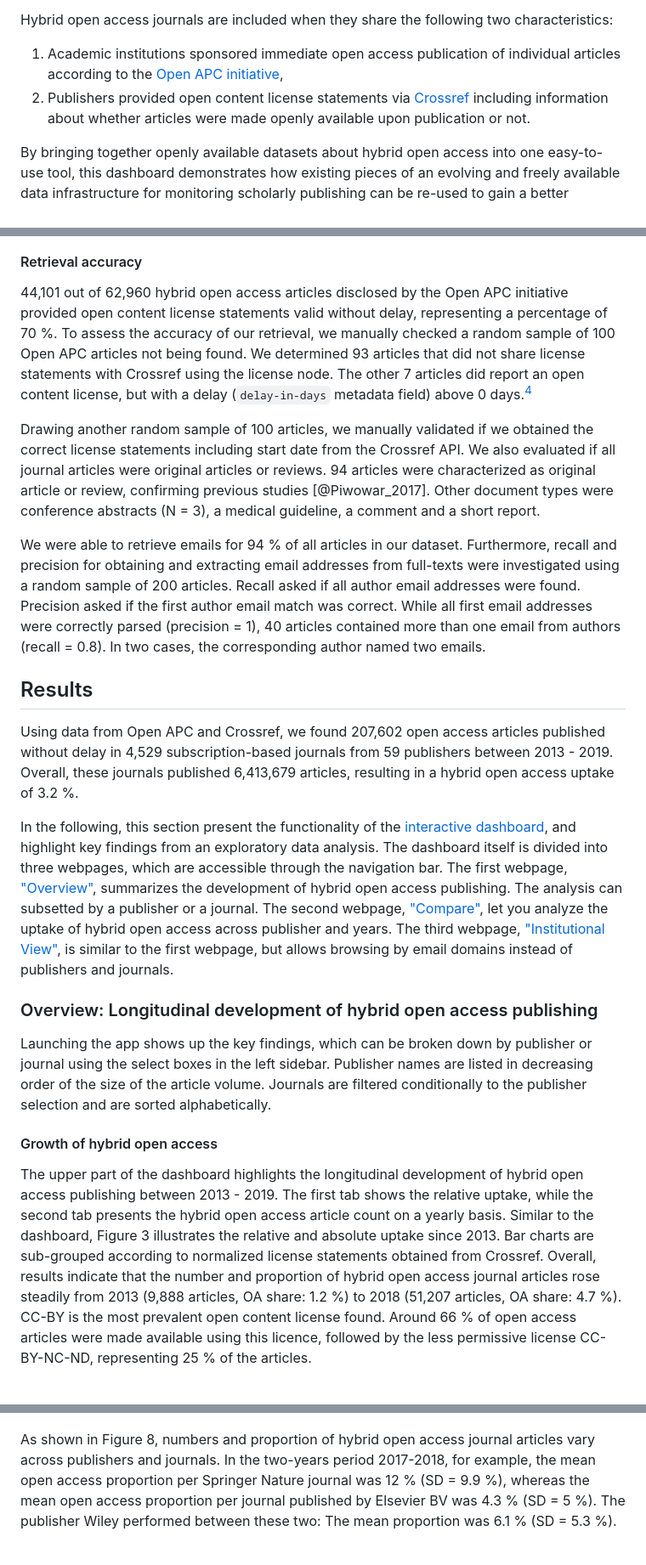
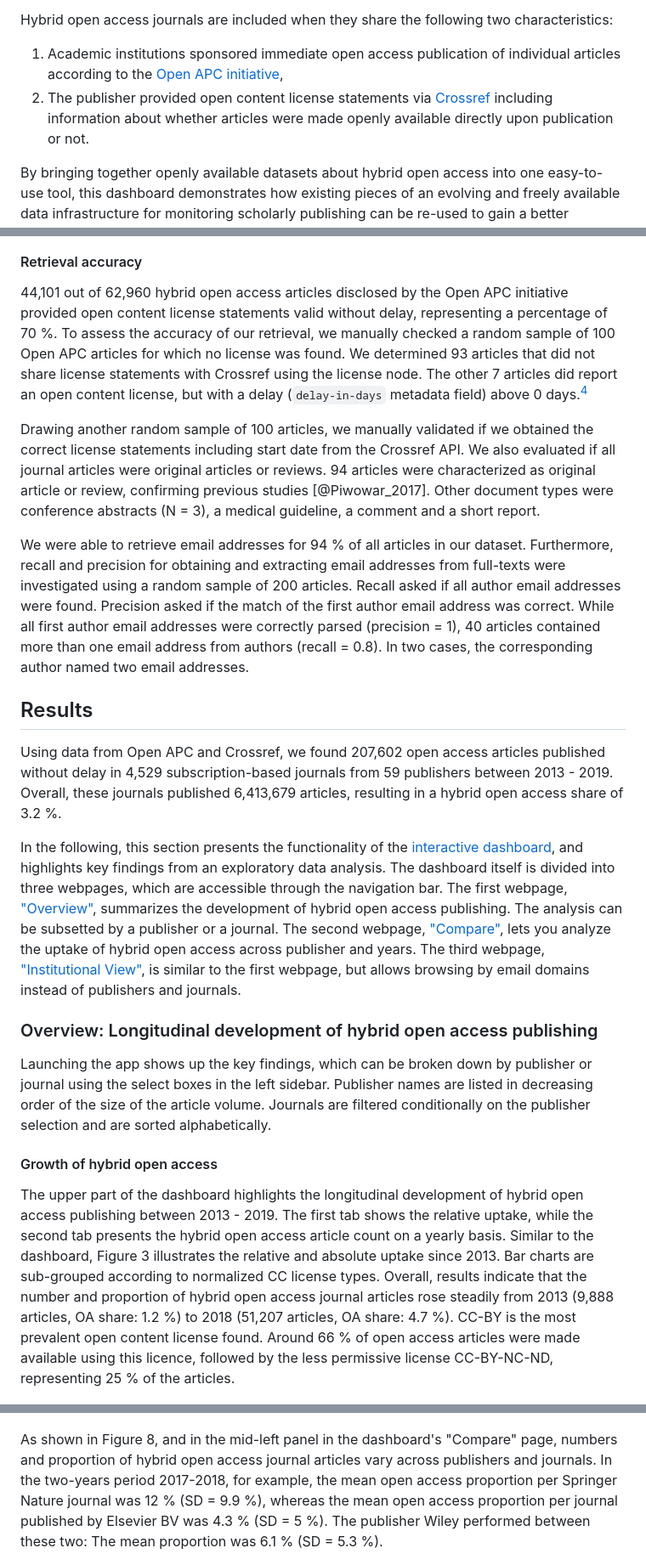
Before and after one commit to subugoe/hoad, a Markdown page: docs/about.md, 3 parts joined by grey strips. Shown: that part at 85% size. GitHub-like rendering.

```diff
--- a/docs/about.md
+++ b/docs/about.md
@@ -23,7 +23,7 @@ csl: frontiers.csl
 Hybrid open access journals are included when they share the following two characteristics:
 
 1. Academic institutions sponsored immediate open access publication of individual articles according to the [Open APC initiative](https://github.com/openapc/openapc-de),
-2. Publishers provided open content license statements via [Crossref](https://www.crossref.org/) including information about whether articles were made openly available upon publication or not.
+2. The publisher provided open content license statements via [Crossref](https://www.crossref.org/) including information about whether articles were made openly available directly upon publication or not.
 
 By bringing together openly available datasets about hybrid open access into one easy-to-use tool, this dashboard demonstrates how existing pieces of an evolving and freely available data infrastructure for monitoring scholarly publishing can be re-used to gain a better understanding of hybrid open access publishing. It, thus, contributes to recent calls from the [Open Access 2020 Initiative](https://oa2020.org/) and the [cOAlition S with its Plan S ](https://www.coalition-s.org/) aiming at a data-driven debate about how to transition subscription-based journal publishing to open access.
 
@@ -109,11 +110,11 @@ In the case of hybrid open access journals represented in the Open APC datasets,
 
 
 
-44,101 out of 62,960 hybrid open access articles disclosed by the Open APC initiative provided open content license statements valid without delay, representing a percentage of 70 %. To assess the accuracy of our retrieval, we manually checked a random sample of 100 Open APC articles not being found. We determined 93 articles that did not share license statements with Crossref using the license node. The other 7 articles did report an open content license, but with a delay (`delay-in-days` metadata field) above 0 days.[^1]
+44,101 out of 62,960 hybrid open access articles disclosed by the Open APC initiative provided open content license statements valid without delay, representing a percentage of 70 %. To assess the accuracy of our retrieval, we manually checked a random sample of 100 Open APC articles for which no license was found. We determined 93 articles that did not share license statements with Crossref using the license node. The other 7 articles did report an open content license, but with a delay (`delay-in-days` metadata field) above 0 days.[^1]
 
 Drawing another random sample of 100 articles, we manually validated if we obtained the correct license statements including start date from the Crossref API. We also evaluated if all journal articles were original articles or reviews. <!--For all articles, we extracted the same data as represented in the Crossref metadata using our methods.--> 94 articles were characterized as original article or review, confirming previous studies [@Piwowar_2017]. Other document types were conference abstracts (N = 3), a medical guideline, a comment and a short report.
 
-We were able to retrieve emails for 94 % of all articles in our dataset. Furthermore, recall and precision for obtaining and extracting email addresses from full-texts were investigated using a random sample of 200 articles. Recall asked if all author email addresses were found. Precision asked if the first author email match was correct. While all first email addresses were correctly parsed (precision = 1), 40 articles contained more than one email from authors (recall = 0.8). In two cases, the corresponding author named two emails.
+We were able to retrieve email addresses for 94 % of all articles in our dataset. Furthermore, recall and precision for obtaining and extracting email addresses from full-texts were investigated using a random sample of 200 articles. Recall asked if all author email addresses were found. Precision asked if the match of the first author email address was correct. While all first author email addresses were correctly parsed (precision = 1), 40 articles contained more than one email address from authors (recall = 0.8). In two cases, the corresponding author named two email addresses.
 
 <!-- Next, we evaluated the accurary of our automated methods using article random samples. Recall and precision for obtaining hybrid open access articles from Crossref and for extracting email addresses from full-texts were investigated. -->
 
@@ -121,19 +122,19 @@ We were able to retrieve emails for 94 % of all articles in our dataset. Further
 ## Results
 
 Using data from Open APC and Crossref, we found 207,602  open access articles published without delay in
-4,529 subscription-based journals from 59 publishers between 2013 - 2019. Overall, these journals published 6,413,679 articles, resulting in a hybrid open access uptake of 3.2 %.
+4,529 subscription-based journals from 59 publishers between 2013 - 2019. Overall, these journals published 6,413,679 articles, resulting in a hybrid open access  share of 3.2 %.
 
-In the following, this section present the functionality of the [interactive dashboard](https://subugoe.shinyapps.io/hybridoa/), and highlight key findings from an exploratory data analysis. The dashboard itself is divided into three webpages, which are accessible through the navigation bar. The first webpage, ["Overview"](https://subugoe.shinyapps.io/hybridoa/#section-overview), summarizes the development of hybrid open access publishing. The analysis can subsetted by a publisher or a journal. The second webpage, ["Compare"](https://subugoe.shinyapps.io/hybridoa/#section-compare), let you analyze the uptake of hybrid open access across publisher and years. The third webpage, ["Institutional View"](https://subugoe.shinyapps.io/hybridoa/#section-institutional-view), is similar to the first webpage, but allows browsing by email domains instead of publishers and journals.
+In the following, this section presents the functionality of the [interactive dashboard](https://subugoe.shinyapps.io/hybridoa/), and highlights key findings from an exploratory data analysis. The dashboard itself is divided into three webpages, which are accessible through the navigation bar. The first webpage, ["Overview"](https://subugoe.shinyapps.io/hybridoa/#section-overview), summarizes the development of hybrid open access publishing. The analysis can be subsetted by a publisher or a journal. The second webpage, ["Compare"](https://subugoe.shinyapps.io/hybridoa/#section-compare), lets you analyze the uptake of hybrid open access across publisher and years. The third webpage, ["Institutional View"](https://subugoe.shinyapps.io/hybridoa/#section-institutional-view), is similar to the first webpage, but allows browsing by email domains instead of publishers and journals.
 
 ### Overview: Longitudinal development of hybrid open access publishing
 
-Launching the app shows up the key findings, which can be broken down by publisher or journal using the select boxes in the left sidebar. Publisher names are listed in decreasing order of the size of the article volume. Journals are filtered conditionally to the publisher selection and are sorted alphabetically.
+Launching the app shows up the key findings, which can be broken down by publisher or journal using the select boxes in the left sidebar. Publisher names are listed in decreasing order of the size of the article volume. Journals are filtered conditionally on the publisher selection and are sorted alphabetically.
 
 #### Growth of hybrid open access
 
 <!-- ![*Figure 2: Screenshot of the Hybrid OA Dashboard available at <https://subugoe.shinyapps.io/hybridoa/>*](../img/screenshot.png) -->
 
-The upper part of the dashboard highlights the longitudinal development of hybrid open access publishing between 2013 - 2019. The first tab shows the relative uptake, while the second tab presents the hybrid open access article count on a yearly basis. Similar to the dashboard, Figure 3 illustrates the relative and absolute uptake since 2013. Bar charts are sub-grouped according to normalized license statements obtained from Crossref. Overall, results indicate that the number and proportion of hybrid open access journal articles rose steadily from 2013 (9,888 articles, OA share: 1.2 %) to 2018  (51,207 articles, OA share: 4.7 %). CC-BY is the most prevalent open content license found. Around 66 % of open access articles were made available using this licence, followed by the less permissive license CC-BY-NC-ND, representing 25 % of the articles.
+The upper part of the dashboard highlights the longitudinal development of hybrid open access publishing between 2013 - 2019. The first tab shows the relative uptake, while the second tab presents the hybrid open access article count on a yearly basis. Similar to the dashboard, Figure 3 illustrates the relative and absolute uptake since 2013. Bar charts are sub-grouped according to normalized CC license types. Overall, results indicate that the number and proportion of hybrid open access journal articles rose steadily from 2013 (9,888 articles, OA share: 1.2 %) to 2018  (51,207 articles, OA share: 4.7 %). CC-BY is the most prevalent open content license found. Around 66 % of open access articles were made available using this licence, followed by the less permissive license CC-BY-NC-ND, representing 25 % of the articles.
 
 
 
@@ -190,7 +191,7 @@ Figure 7, which is also shown at the top of the "Overview" dashboard page, prese
 
 
 
-As shown in Figure 8, numbers and proportion of hybrid open access journal articles vary across publishers and journals. In the two-years period 2017-2018, for example, the mean open access proportion per Springer Nature journal was 12 % (SD = 9.9 %), whereas the  mean open access proportion per journal published by Elsevier BV was 4.3 % (SD = 5 %). The publisher Wiley performed between these two: The mean proportion was 6.1 % (SD = 5.3 %).
+As shown in Figure 8, and in the mid-left panel in the dashboard's "Compare" page, numbers and proportion of hybrid open access journal articles vary across publishers and journals. In the two-years period 2017-2018, for example, the mean open access proportion per Springer Nature journal was 12 % (SD = 9.9 %), whereas the  mean open access proportion per journal published by Elsevier BV was 4.3 % (SD = 5 %). The publisher Wiley performed between these two: The mean proportion was 6.1 % (SD = 5.3 %).
 
 
 
```
Also changed, not shown: other parts of docs/about.md (+44 -42 lines), img/plot_institutions.png, 1 other file.
